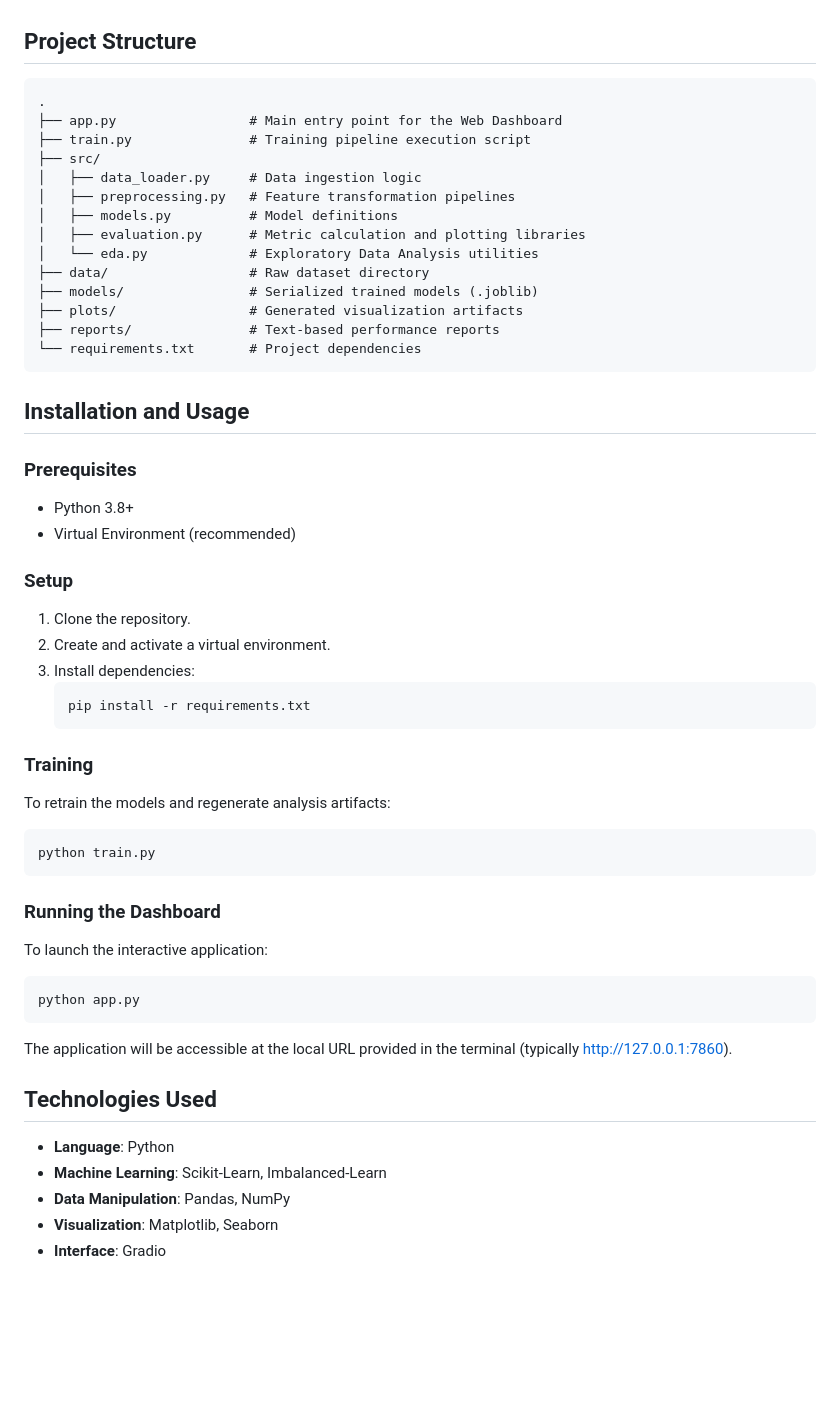
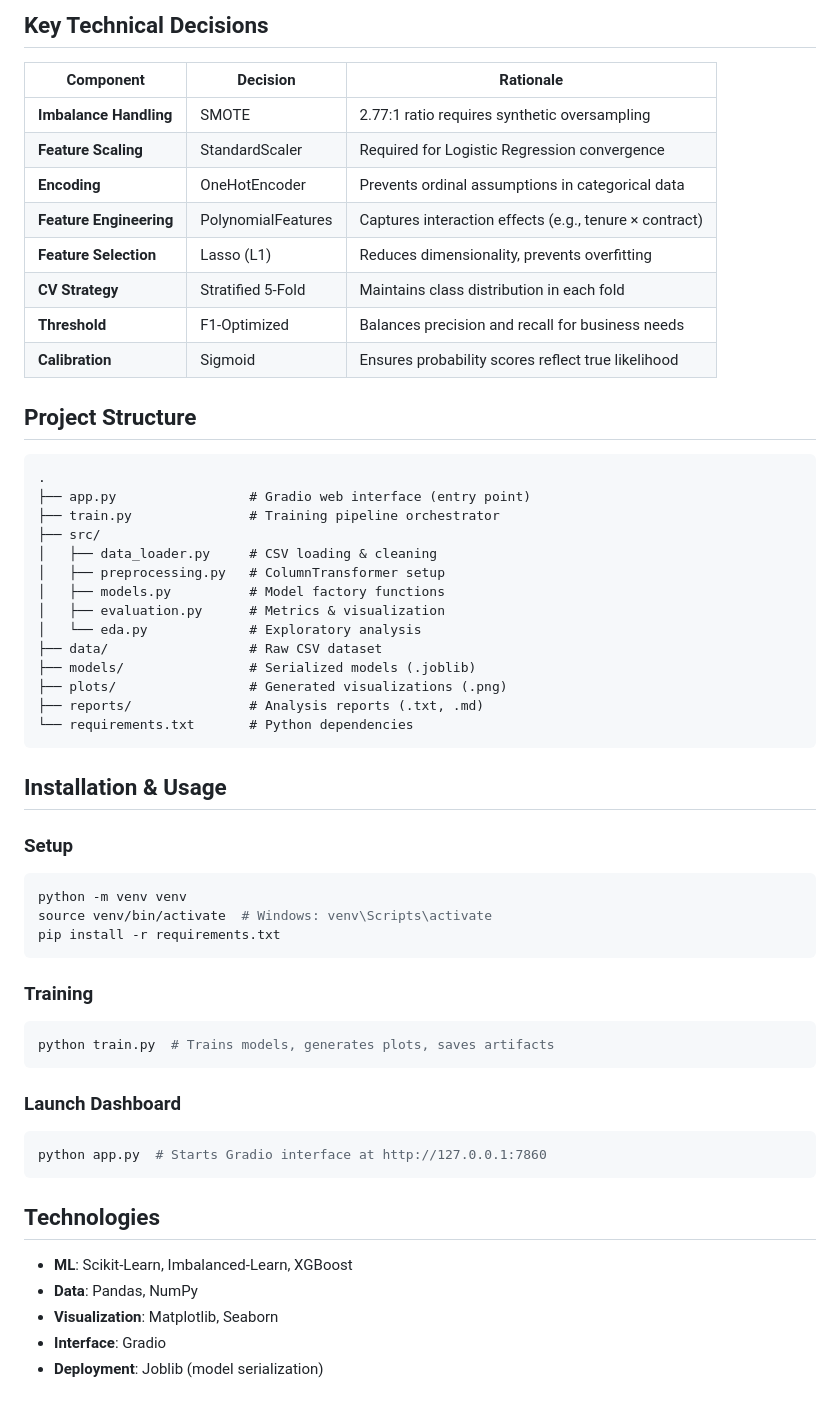
Before and after one commit to hypnoastic/TelcoChurnPredictor, a Markdown page: README.md, the part around one of its changes. Drawn GitHub-style; blank space fills up the shorter version.

````diff
--- a/README.md
+++ b/README.md
@@ -46,61 +223,58 @@ A Gradio-based web interface serves as the end-user entry point:
+## Key Technical Decisions
+
+| Component | Decision | Rationale |
+|-----------|----------|----------|
+| **Imbalance Handling** | SMOTE | 2.77:1 ratio requires synthetic oversampling |
+| **Feature Scaling** | StandardScaler | Required for Logistic Regression convergence |
+| **Encoding** | OneHotEncoder | Prevents ordinal assumptions in categorical data |
+| **Feature Engineering** | PolynomialFeatures | Captures interaction effects (e.g., tenure × contract) |
+| **Feature Selection** | Lasso (L1) | Reduces dimensionality, prevents overfitting |
+| **CV Strategy** | Stratified 5-Fold | Maintains class distribution in each fold |
+| **Threshold** | F1-Optimized | Balances precision and recall for business needs |
+| **Calibration** | Sigmoid | Ensures probability scores reflect true likelihood |
 
 ## Project Structure
 
 ```
 .
-├── app.py                 # Main entry point for the Web Dashboard
-├── train.py               # Training pipeline execution script
+├── app.py                 # Gradio web interface (entry point)
+├── train.py               # Training pipeline orchestrator
 ├── src/
-│   ├── data_loader.py     # Data ingestion logic
-│   ├── preprocessing.py   # Feature transformation pipelines
-│   ├── models.py          # Model definitions
-│   ├── evaluation.py      # Metric calculation and plotting libraries
-│   └── eda.py             # Exploratory Data Analysis utilities
-├── data/                  # Raw dataset directory
-├── models/                # Serialized trained models (.joblib)
-├── plots/                 # Generated visualization artifacts
-├── reports/               # Text-based performance reports
-└── requirements.txt       # Project dependencies
+│   ├── data_loader.py     # CSV loading & cleaning
+│   ├── preprocessing.py   # ColumnTransformer setup
+│   ├── models.py          # Model factory functions
+│   ├── evaluation.py      # Metrics & visualization
+│   └── eda.py             # Exploratory analysis
+├── data/                  # Raw CSV dataset
+├── models/                # Serialized models (.joblib)
+├── plots/                 # Generated visualizations (.png)
+├── reports/               # Analysis reports (.txt, .md)
+└── requirements.txt       # Python dependencies
 ```
 
-## Installation and Usage
-
-### Prerequisites
-
-- Python 3.8+
-- Virtual Environment (recommended)
+## Installation & Usage
 
 ### Setup
-
-1. Clone the repository.
-2. Create and activate a virtual environment.
-3. Install dependencies:
-   ```bash
-   pip install -r requirements.txt
-   ```
+```bash
+python -m venv venv
+source venv/bin/activate  # Windows: venv\Scripts\activate
+pip install -r requirements.txt
+```
 
 ### Training
-
-To retrain the models and regenerate analysis artifacts:
-
 ```bash
-python train.py
+python train.py  # Trains models, generates plots, saves artifacts
 ```
 
-### Running the Dashboard
-
-To launch the interactive application:
-
+### Launch Dashboard
 ```bash
-python app.py
+python app.py  # Starts Gradio interface at http://127.0.0.1:7860
 ```
 
-The application will be accessible at the local URL provided in the terminal (typically http://127.0.0.1:7860).
+## Technologies
 
-## Technologies Used
-
-- **Language**: Python
-- **Machine Learning**: Scikit-Learn, Imbalanced-Learn
-- **Data Manipulation**: Pandas, NumPy
+- **ML**: Scikit-Learn, Imbalanced-Learn, XGBoost
+- **Data**: Pandas, NumPy
 - **Visualization**: Matplotlib, Seaborn
 - **Interface**: Gradio
+- **Deployment**: Joblib (model serialization)
````
Also changed, not shown: other parts of README.md (+196 -19 lines).
